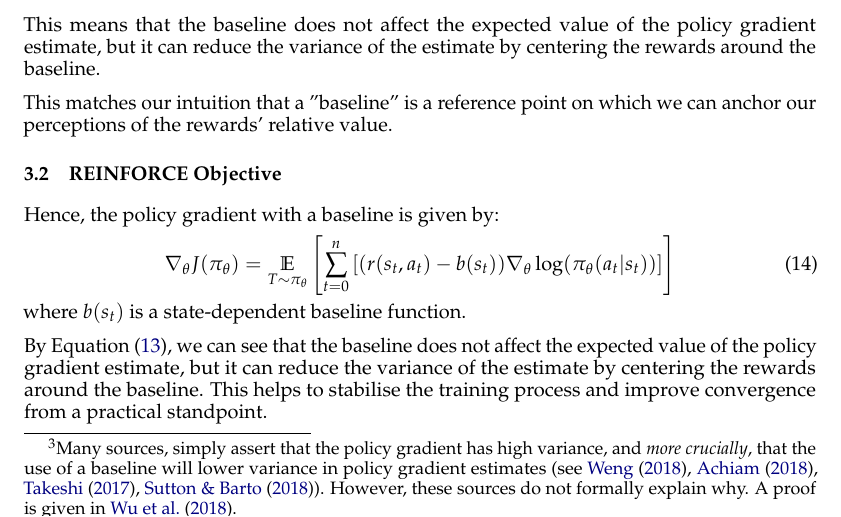
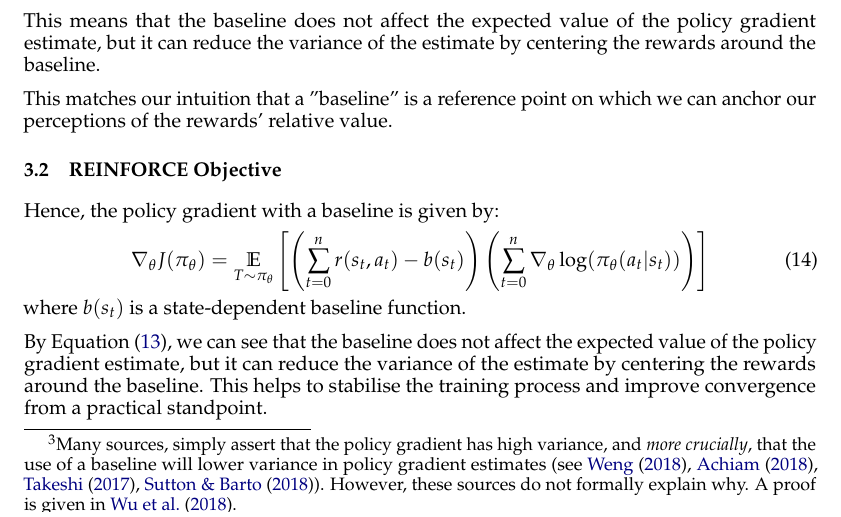
Before and after one commit to N00bcak/CP2107, a LaTeX paper (reports/wk2/wk2.tex): part of page 4 of 6, cut so that both start at the same text. Compiled offline with pdfLaTeX.

Commit message:
fix minor notation error

```diff
--- a/reports/wk2/wk2.tex
+++ b/reports/wk2/wk2.tex
@@ -232,7 +232,7 @@ our perceptions of the rewards' relative value.
 
 Hence, the policy gradient with a baseline is given by:
 \begin{equation} \label{policy_gradient_baseline}
-    \nabla_\theta J(\pi_\theta) = \underset{T \sim \pi_\theta}{\mathbb{E}} \left[\sum_{t=0}^{n} \left[ (r(s_t, a_t) - b(s_t)) \nabla_\theta \log(\pi_\theta(a_t | s_t)) \right]\right]
+    \nabla_\theta J(\pi_\theta) = \underset{T \sim \pi_\theta}{\mathbb{E}} \left[\left(\sum_{t=0}^{n} r(s_t, a_t) - b(s_t) \right)  \left(\sum_{t=0}^{n} \nabla_\theta \log(\pi_\theta(a_t | s_t))\right) \right]
 \end{equation}
 where $b(s_t)$ is a state-dependent baseline function.
 
```
Also changed, not shown: reports/wk2/wk2.pdf, reports/wk2/wk2.tex (2 more changed lines).
